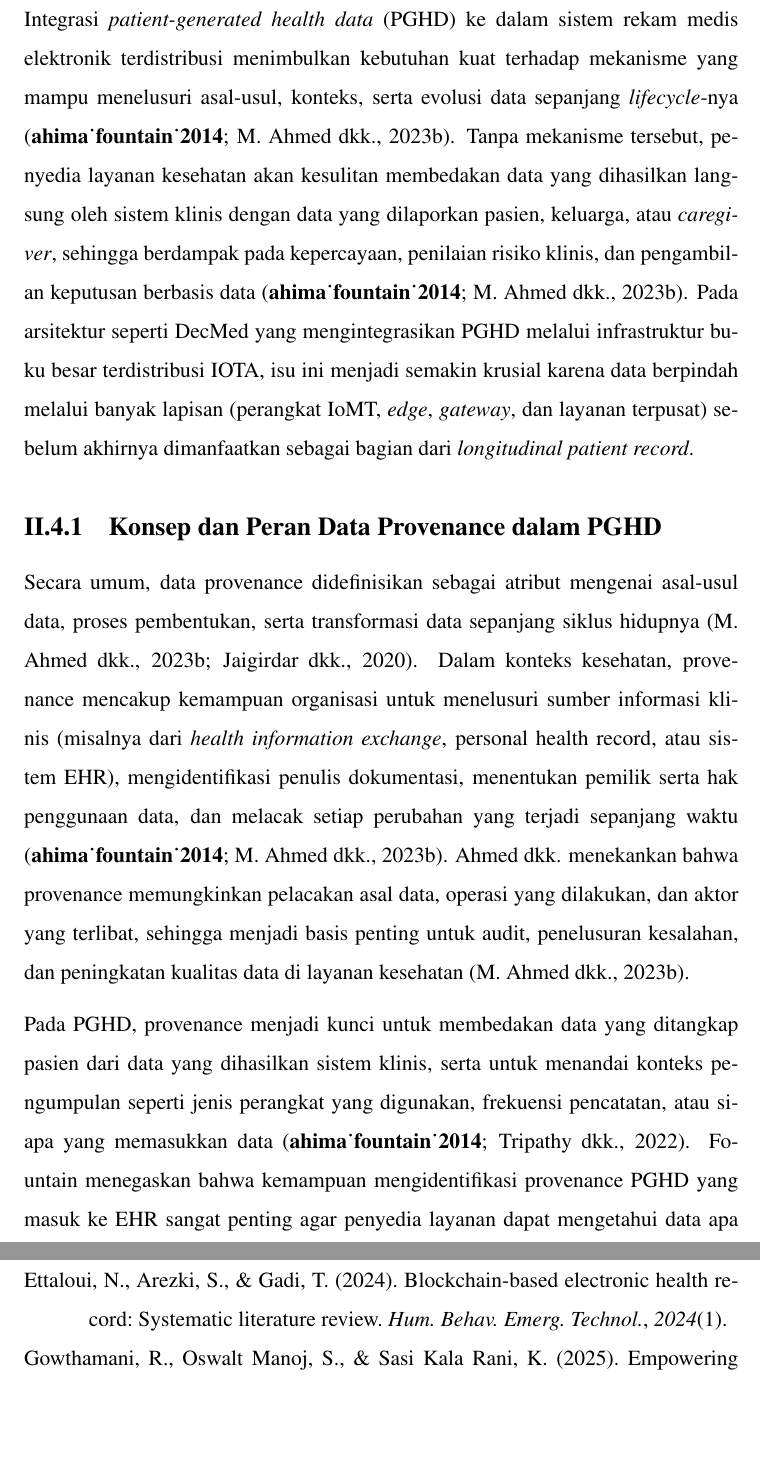
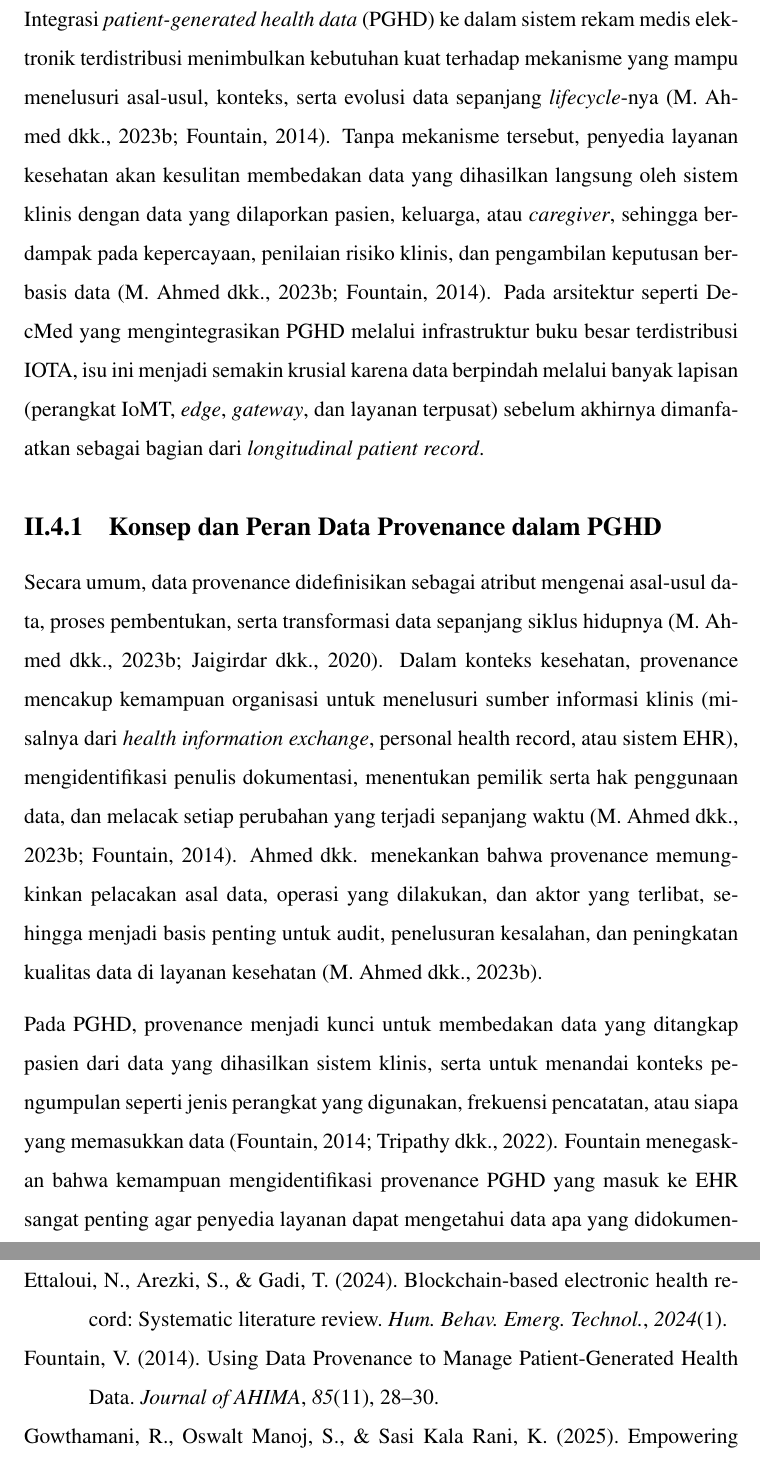
Before and after one commit to bagassambega/TugasAkhir, a LaTeX thesis (src/thesis.tex, which reads src/chapters/ta/chapter-2/data-provenance-integrity.tex, src/references.ta.bib): two parts of pages 45 and 61 of 64, joined at a grey line, cut so that both start at the same text, the shorter picture padded with empty space. Compiled offline with pdfLaTeX.

Commit message:
fix: ahima reference not included in studi literatur

```diff
--- a/src/chapters/ta/chapter-2/data-provenance-integrity.tex
+++ b/src/chapters/ta/chapter-2/data-provenance-integrity.tex
@@ -1,18 +1,18 @@
 \section{Data Provenance dan Data Integrity}
 
-Integrasi \textit{patient-generated health data} (PGHD) ke dalam sistem rekam medis elektronik terdistribusi menimbulkan kebutuhan kuat terhadap mekanisme yang mampu menelusuri asal-usul, konteks, serta evolusi data sepanjang \textit{lifecycle}-nya \parencite{ahima_fountain_2014,ahmed_dataprovenance_2023}.
-Tanpa mekanisme tersebut, penyedia layanan kesehatan akan kesulitan membedakan data yang dihasilkan langsung oleh sistem klinis dengan data yang dilaporkan pasien, keluarga, atau \textit{caregiver}, sehingga berdampak pada kepercayaan, penilaian risiko klinis, dan pengambilan keputusan berbasis data \parencite{ahima_fountain_2014,ahmed_dataprovenance_2023}.
+Integrasi \textit{patient-generated health data} (PGHD) ke dalam sistem rekam medis elektronik terdistribusi menimbulkan kebutuhan kuat terhadap mekanisme yang mampu menelusuri asal-usul, konteks, serta evolusi data sepanjang \textit{lifecycle}-nya \parencite{ahima_fountain_2014_using_pghd_provenance,ahmed_dataprovenance_2023}.
+Tanpa mekanisme tersebut, penyedia layanan kesehatan akan kesulitan membedakan data yang dihasilkan langsung oleh sistem klinis dengan data yang dilaporkan pasien, keluarga, atau \textit{caregiver}, sehingga berdampak pada kepercayaan, penilaian risiko klinis, dan pengambilan keputusan berbasis data \parencite{ahima_fountain_2014_using_pghd_provenance,ahmed_dataprovenance_2023}.
 Pada arsitektur seperti DecMed yang mengintegrasikan PGHD melalui infrastruktur buku besar terdistribusi IOTA, isu ini menjadi semakin krusial karena data berpindah melalui banyak lapisan (perangkat IoMT, \textit{edge}, \textit{gateway}, dan layanan terpusat) sebelum akhirnya dimanfaatkan sebagai bagian dari \textit{longitudinal patient record}.
 
 \subsection{Konsep dan Peran Data Provenance dalam PGHD}
 
 Secara umum, data provenance didefinisikan sebagai atribut mengenai asal-usul data, proses pembentukan, serta transformasi data sepanjang siklus hidupnya \parencite{ahmed_dataprovenance_2023,jaigirdar_prov_iot_2020}.
-Dalam konteks kesehatan, provenance mencakup kemampuan organisasi untuk menelusuri sumber informasi klinis (misalnya dari \textit{health information exchange}, personal health record, atau sistem EHR), mengidentifikasi penulis dokumentasi, menentukan pemilik serta hak penggunaan data, dan melacak setiap perubahan yang terjadi sepanjang waktu \parencite{ahima_fountain_2014,ahmed_dataprovenance_2023}.
+Dalam konteks kesehatan, provenance mencakup kemampuan organisasi untuk menelusuri sumber informasi klinis (misalnya dari \textit{health information exchange}, personal health record, atau sistem EHR), mengidentifikasi penulis dokumentasi, menentukan pemilik serta hak penggunaan data, dan melacak setiap perubahan yang terjadi sepanjang waktu \parencite{ahima_fountain_2014_using_pghd_provenance,ahmed_dataprovenance_2023}.
 Ahmed dkk. menekankan bahwa provenance memungkinkan pelacakan asal data, operasi yang dilakukan, dan aktor yang terlibat, sehingga menjadi basis penting untuk audit, penelusuran kesalahan, dan peningkatan kualitas data di layanan kesehatan \parencite{ahmed_dataprovenance_2023}.
 
-Pada PGHD, provenance menjadi kunci untuk membedakan data yang ditangkap pasien dari data yang dihasilkan sistem klinis, serta untuk menandai konteks pengumpulan seperti jenis perangkat yang digunakan, frekuensi pencatatan, atau siapa yang memasukkan data \parencite{ahima_fountain_2014,tripathy_pghd_survey_2022}.
-Fountain menegaskan bahwa kemampuan mengidentifikasi provenance PGHD yang masuk ke EHR sangat penting agar penyedia layanan dapat mengetahui data apa yang didokumentasikan oleh pasien, keluarga, atau \textit{designated caregiver}, sekaligus memutuskan bagaimana data tersebut akan diintegrasikan dalam alur kerja klinis \parencite{ahima_fountain_2014}.
-Tanpa provenance yang memadai (misalnya hanya di tingkat dokumen), granularitas sumber data yang terbatas dapat menimbulkan isu integritas dan mengurangi kepercayaan terhadap informasi yang digunakan dalam pengambilan keputusan \parencite{ahima_fountain_2014,ahmed_dataprovenance_2023}.
+Pada PGHD, provenance menjadi kunci untuk membedakan data yang ditangkap pasien dari data yang dihasilkan sistem klinis, serta untuk menandai konteks pengumpulan seperti jenis perangkat yang digunakan, frekuensi pencatatan, atau siapa yang memasukkan data \parencite{ahima_fountain_2014_using_pghd_provenance,tripathy_pghd_survey_2022}.
+Fountain menegaskan bahwa kemampuan mengidentifikasi provenance PGHD yang masuk ke EHR sangat penting agar penyedia layanan dapat mengetahui data apa yang didokumentasikan oleh pasien, keluarga, atau \textit{designated caregiver}, sekaligus memutuskan bagaimana data tersebut akan diintegrasikan dalam alur kerja klinis \parencite{ahima_fountain_2014_using_pghd_provenance}.
+Tanpa provenance yang memadai (misalnya hanya di tingkat dokumen), granularitas sumber data yang terbatas dapat menimbulkan isu integritas dan mengurangi kepercayaan terhadap informasi yang digunakan dalam pengambilan keputusan \parencite{ahima_fountain_2014_using_pghd_provenance,ahmed_dataprovenance_2023}.
 
 \subsection{Model dan Mekanisme Data Provenance untuk IoMT dan IoT-Health}
 
--- a/src/references.ta.bib
+++ b/src/references.ta.bib
@@ -472,0 +477,6 @@
+  title   = {Using Data Provenance to Manage Patient-Generated Health Data},
+  journal = {Journal of AHIMA},
+  volume  = {85},
+  number  = {11},
+  year    = {2014}
+}
```
Also changed, not shown: src/chapters/ta/chapter-2/data-provenance-integrity.tex (4 more changed lines), src/references.ta.bib (4 more changed lines).
